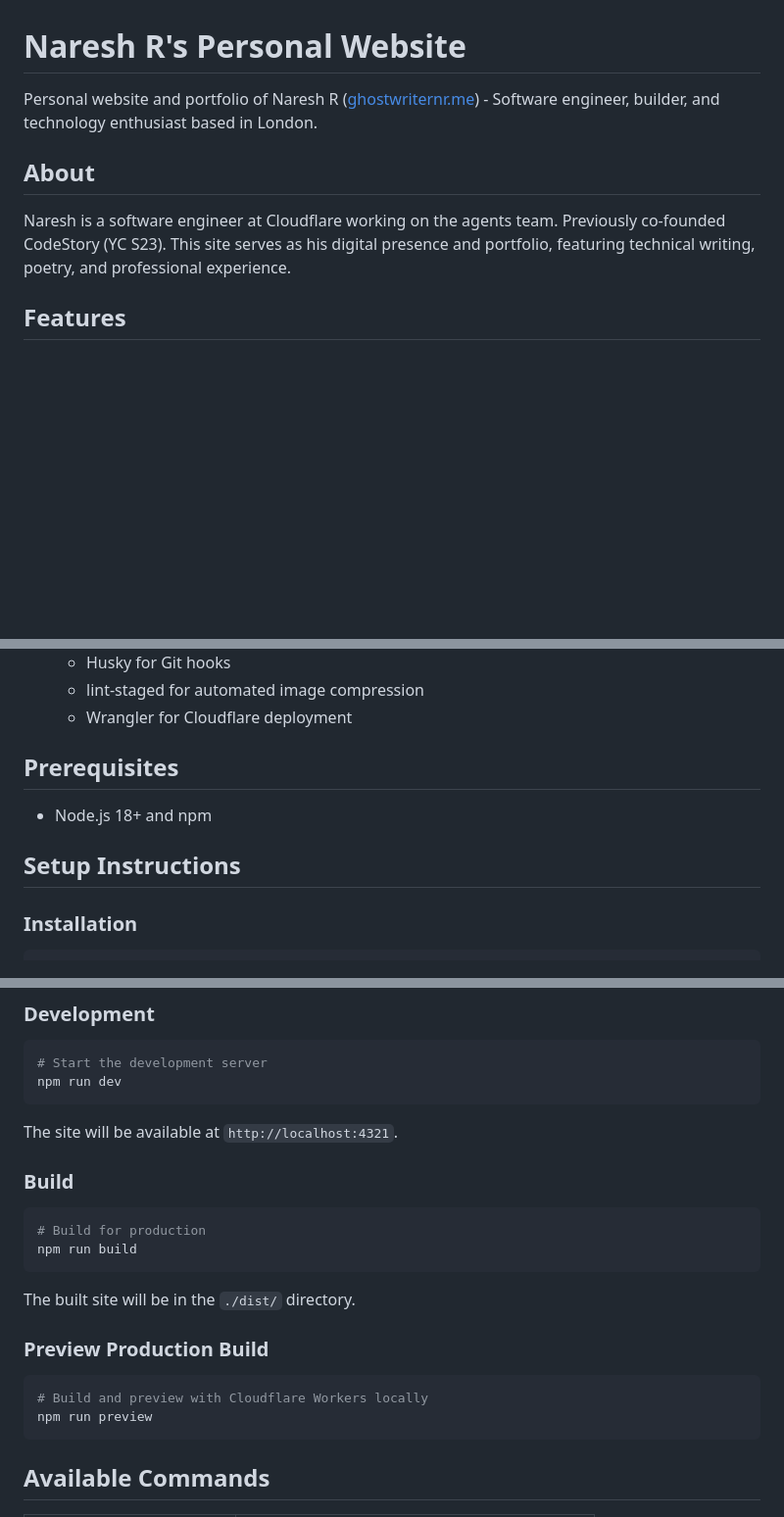
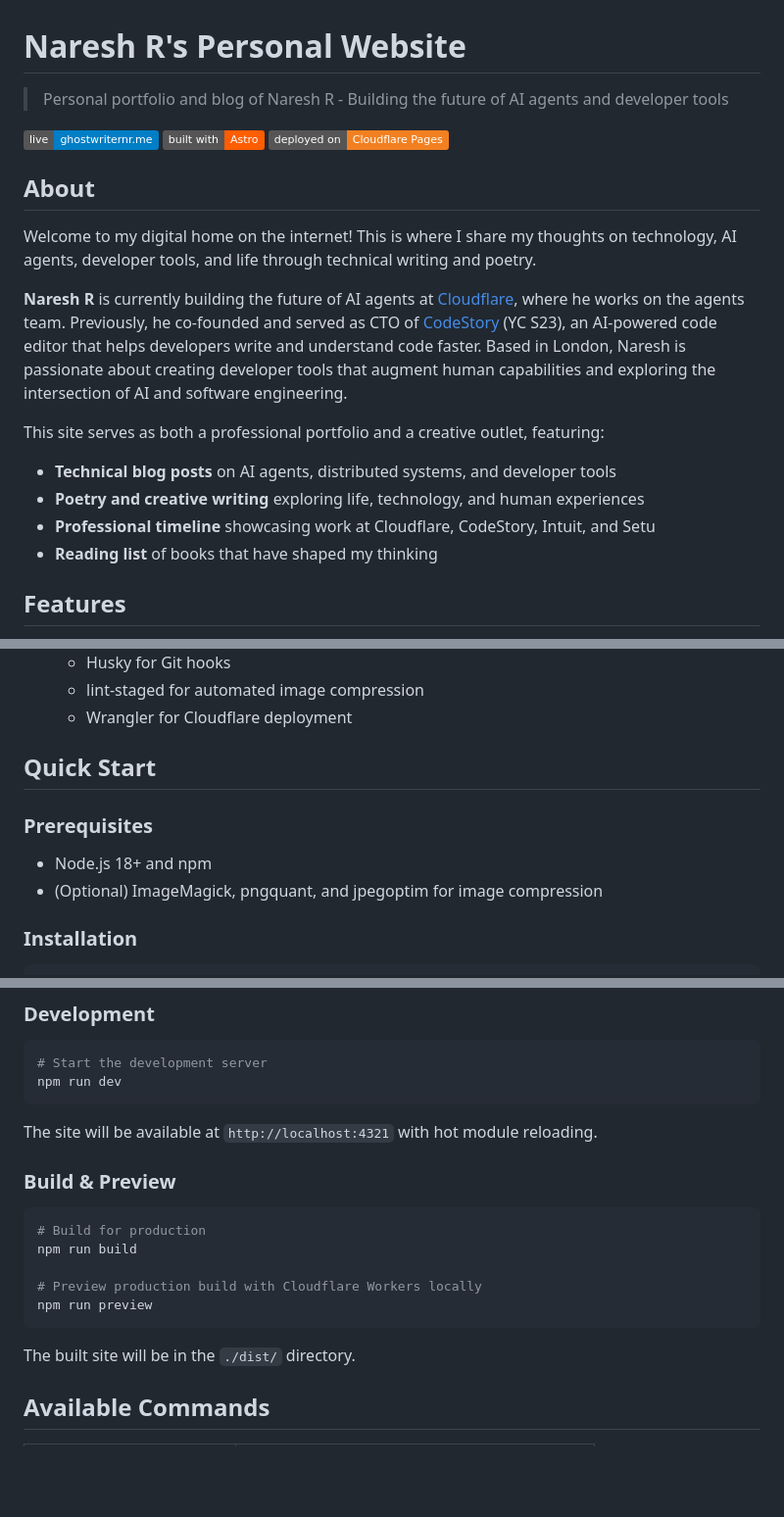
Before and after one commit to ghostwriternr/personal-site, a Markdown page: README.md, 3 parts joined by grey strips. Shown: that part at 98% size. Rendered like a GitHub page; badges without logos; blank space fills up the shorter version.

````diff
--- a/README.md
+++ b/README.md
@@ -1,10 +1,22 @@
 # Naresh R's Personal Website
 
-Personal website and portfolio of Naresh R ([ghostwriternr.me](https://ghostwriternr.me)) - Software engineer, builder, and technology enthusiast based in London.
+> Personal portfolio and blog of Naresh R - Building the future of AI agents and developer tools
+
+[![Live Site](https://img.shields.io/badge/live-ghostwriternr.me-blue)](https://ghostwriternr.me)
+[![Built with Astro](https://img.shields.io/badge/built%20with-Astro-FF5D01)](https://astro.build)
+[![Deployed on Cloudflare](https://img.shields.io/badge/deployed%20on-Cloudflare%20Pages-F38020)](https://pages.cloudflare.com)
 
 ## About
 
-Naresh is a software engineer at Cloudflare working on the agents team. Previously co-founded CodeStory (YC S23). This site serves as his digital presence and portfolio, featuring technical writing, poetry, and professional experience.
+Welcome to my digital home on the internet! This is where I share my thoughts on technology, AI agents, developer tools, and life through technical writing and poetry.
+
+**Naresh R** is currently building the future of AI agents at [Cloudflare](https://cloudflare.com), where he works on the agents team. Previously, he co-founded and served as CTO of [CodeStory](https://codestory.ai) (YC S23), an AI-powered code editor that helps developers write and understand code faster. Based in London, Naresh is passionate about creating developer tools that augment human capabilities and exploring the intersection of AI and software engineering.
+
+This site serves as both a professional portfolio and a creative outlet, featuring:
+- **Technical blog posts** on AI agents, distributed systems, and developer tools
+- **Poetry and creative writing** exploring life, technology, and human experiences
+- **Professional timeline** showcasing work at Cloudflare, CodeStory, Intuit, and Setu
+- **Reading list** of books that have shaped my thinking
 
 ## Features
 
@@ -32,11 +44,12 @@ Naresh is a software engineer at Cloudflare working on the agents team. Previous
   - lint-staged for automated image compression
   - Wrangler for Cloudflare deployment
 
-## Prerequisites
+## Quick Start
+
+### Prerequisites
 
 - Node.js 18+ and npm
-
-## Setup Instructions
+- (Optional) ImageMagick, pngquant, and jpegoptim for image compression
 
 ### Installation
 
@@ -56,23 +69,19 @@ npm install
 npm run dev
 ```
 
-The site will be available at `http://localhost:4321`.
+The site will be available at `http://localhost:4321` with hot module reloading.
 
-### Build
+### Build & Preview
 
 ```bash
 # Build for production
 npm run build
+
+# Preview production build with Cloudflare Workers locally
+npm run preview
 ```
 
 The built site will be in the `./dist/` directory.
-
-### Preview Production Build
-
-```bash
-# Build and preview with Cloudflare Workers locally
-npm run preview
-```
 
 ## Available Commands
 
````
Also changed, not shown: other parts of README.md (+49 -4 lines).
